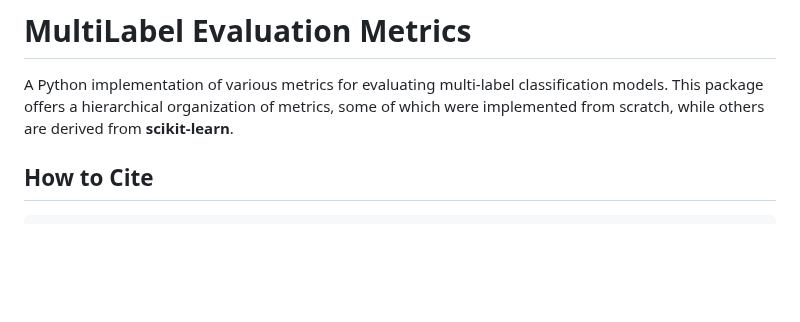
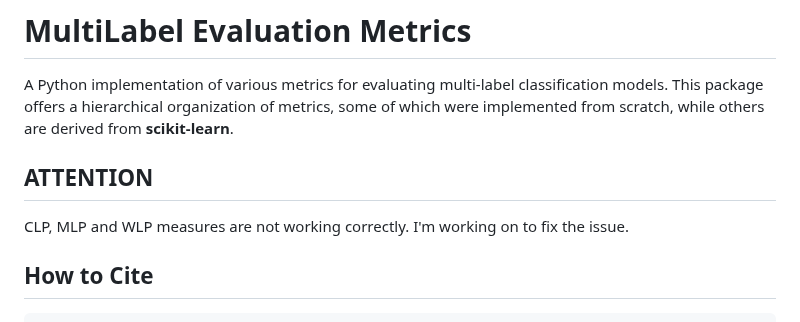
Before and after one commit to cissagatto/MultiLabelEvaluationMetrics, a Markdown page: README.md, the part around the change. Drawn GitHub-style; blank space fills up the shorter version.

```diff
--- a/README.md
+++ b/README.md
@@ -1,6 +1,9 @@
 # MultiLabel Evaluation Metrics
 
 A Python implementation of various metrics for evaluating multi-label classification models. This package offers a hierarchical organization of metrics, some of which were implemented from scratch, while others are derived from **scikit-learn**.
+
+## ATTENTION
+CLP, MLP and WLP measures are not working correctly. I'm working on to fix the issue.
 
 ## How to Cite
 
```
